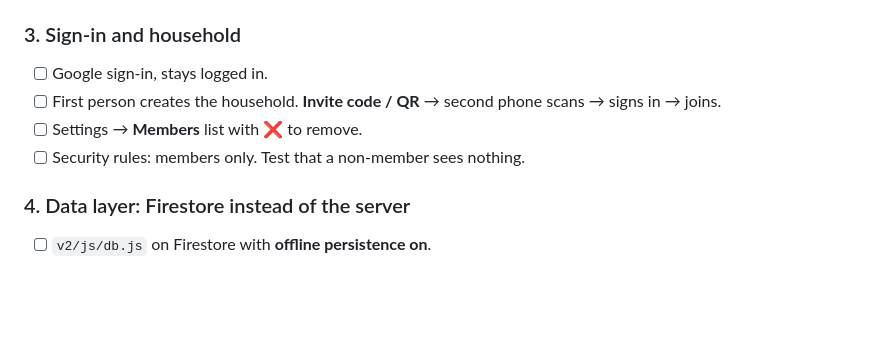
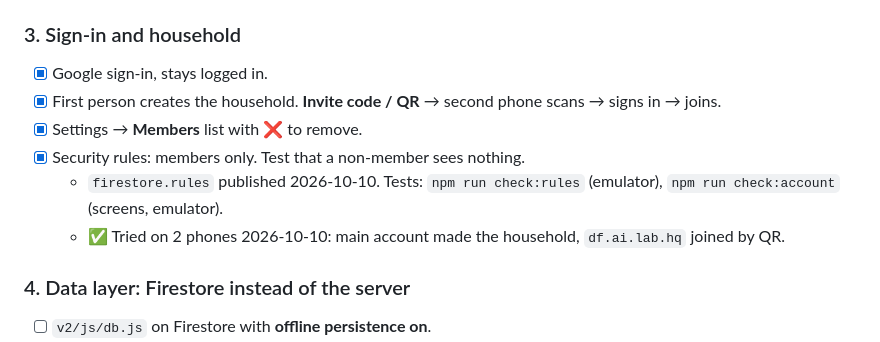
Before and after one commit to DF-AI-Lab/Food-Tracker, a Markdown page: docs/V2-BUILD-PLAN.md, the part around the change. Drawn GitHub-style; blank space fills up the shorter version.

Commit message:
V2 step 3 done: both phones joined one household
Co-Authored-By: Claude Opus 5.5 <noreply@anthropic.com>
Claude-Session: https://claude.ai/code/session_01UpCktfKz7v3wjiXAuj38rC

```diff
--- a/docs/V2-BUILD-PLAN.md
+++ b/docs/V2-BUILD-PLAN.md
@@ -95,10 +95,12 @@ Each step: tests first → build → try it → tick it off.
 
 ### 3. Sign-in and household
 
-- [ ] Google sign-in, stays logged in.
-- [ ] First person creates the household. **Invite code / QR** → second phone scans → signs in → joins.
-- [ ] Settings → **Members** list with ❌ to remove.
-- [ ] Security rules: members only. Test that a non-member sees nothing.
+- [x] Google sign-in, stays logged in.
+- [x] First person creates the household. **Invite code / QR** → second phone scans → signs in → joins.
+- [x] Settings → **Members** list with ❌ to remove.
+- [x] Security rules: members only. Test that a non-member sees nothing.
+  - `firestore.rules` published 2026-10-10. Tests: `npm run check:rules` (emulator), `npm run check:account` (screens, emulator).
+  - ✅ Tried on 2 phones 2026-10-10: main account made the household, `df.ai.lab.hq` joined by QR.
 
 ### 4. Data layer: Firestore instead of the server
 
```
